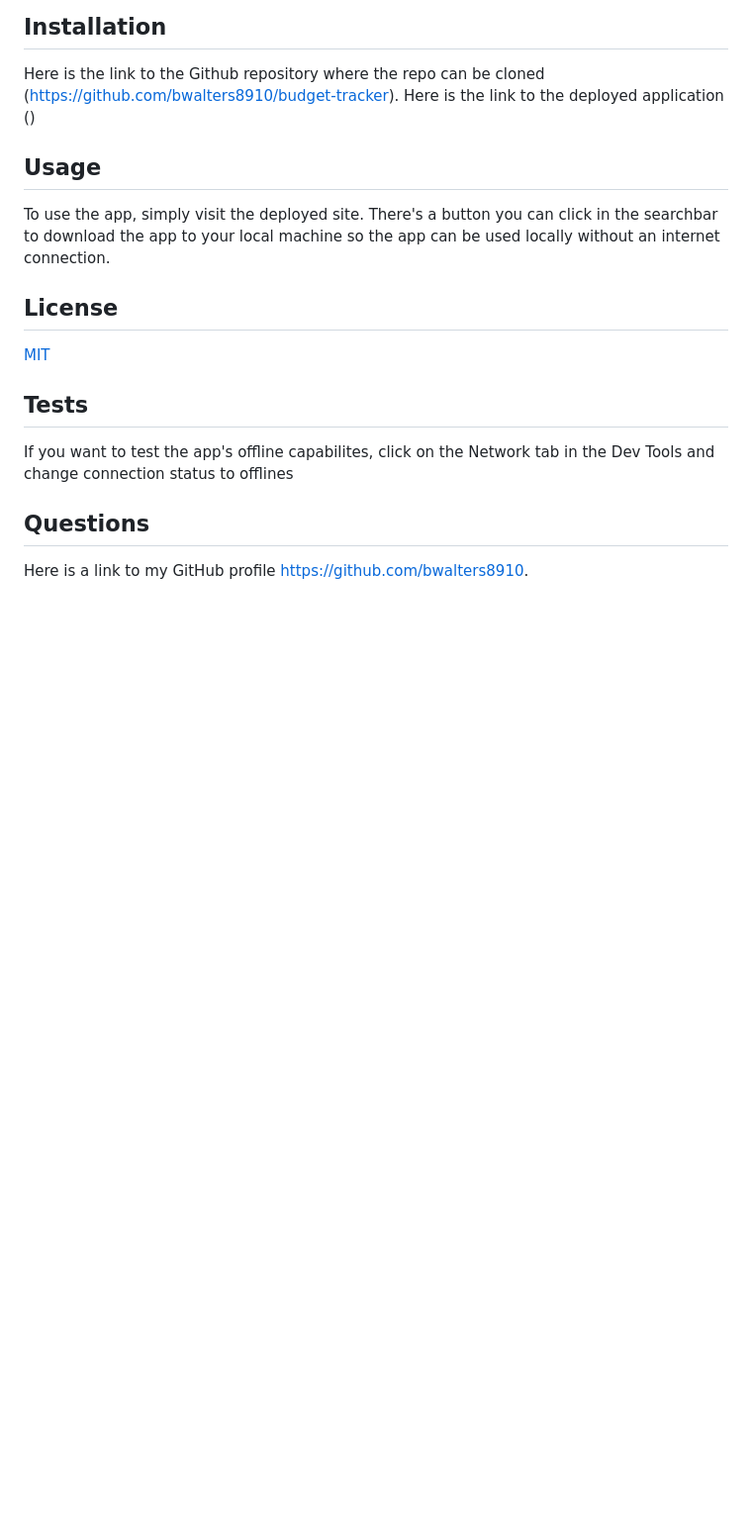
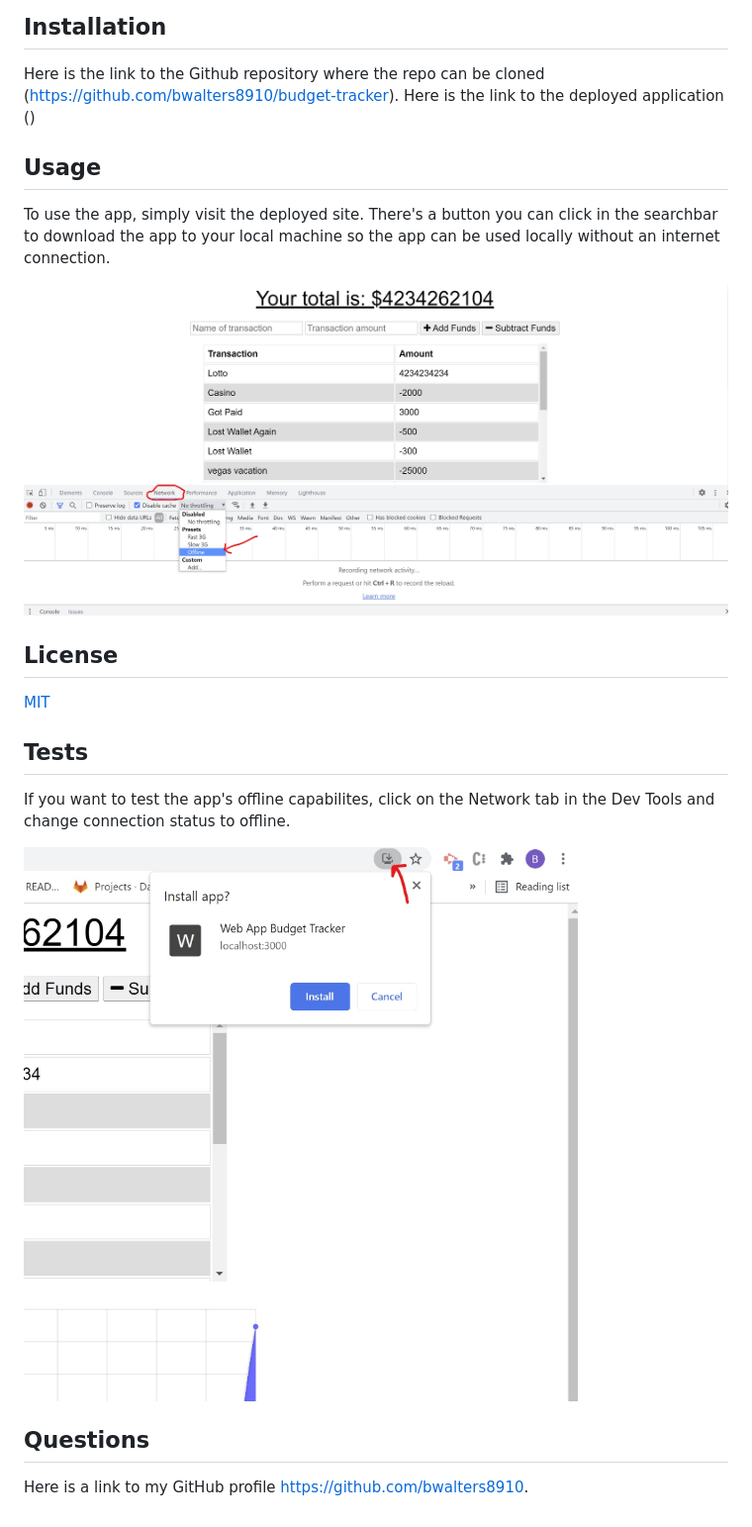
Before and after one commit to bwalters8910/budget-tracker, a Markdown page: README.md, the part around the change. Shown: that part at 99% size. Rendered like a GitHub page; pictures changed too: public/images/Screenshot1.jpg (added), public/images/Screenshot2.jpg (added); blank space fills up the shorter version.

Commit message:
added screenshots to README

```diff
--- a/README.md
+++ b/README.md
@@ -20,13 +20,17 @@ Here is the link to the Github repository where the repo can be cloned (https://
 
 To use the app, simply visit the deployed site. There's a button you can click in the searchbar to download the app to your local machine so the app can be used locally without an internet connection.
 
+![screenshot1](public/images/Screenshot1.jpg)
+
 ## License
 
 [MIT](https://choosealicense.com/licenses/mit/)
 
 ## Tests
 
-If you want to test the app's offline capabilites, click on the Network tab in the Dev Tools and change connection status to offlines
+If you want to test the app's offline capabilites, click on the Network tab in the Dev Tools and change connection status to offline.
+
+![screenshot2](public/images/Screenshot2.jpg)
 
 ## Questions
 
```
